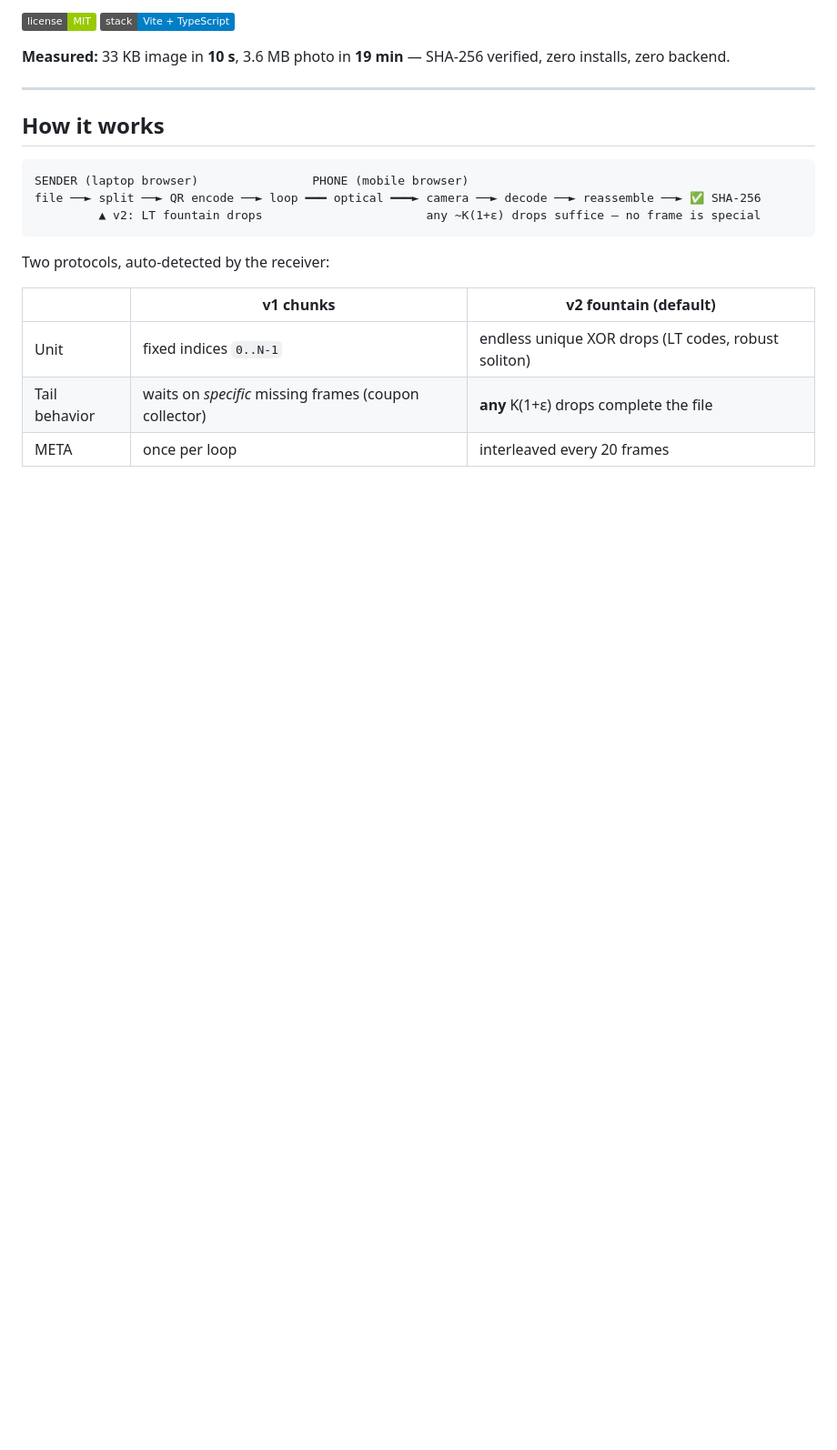
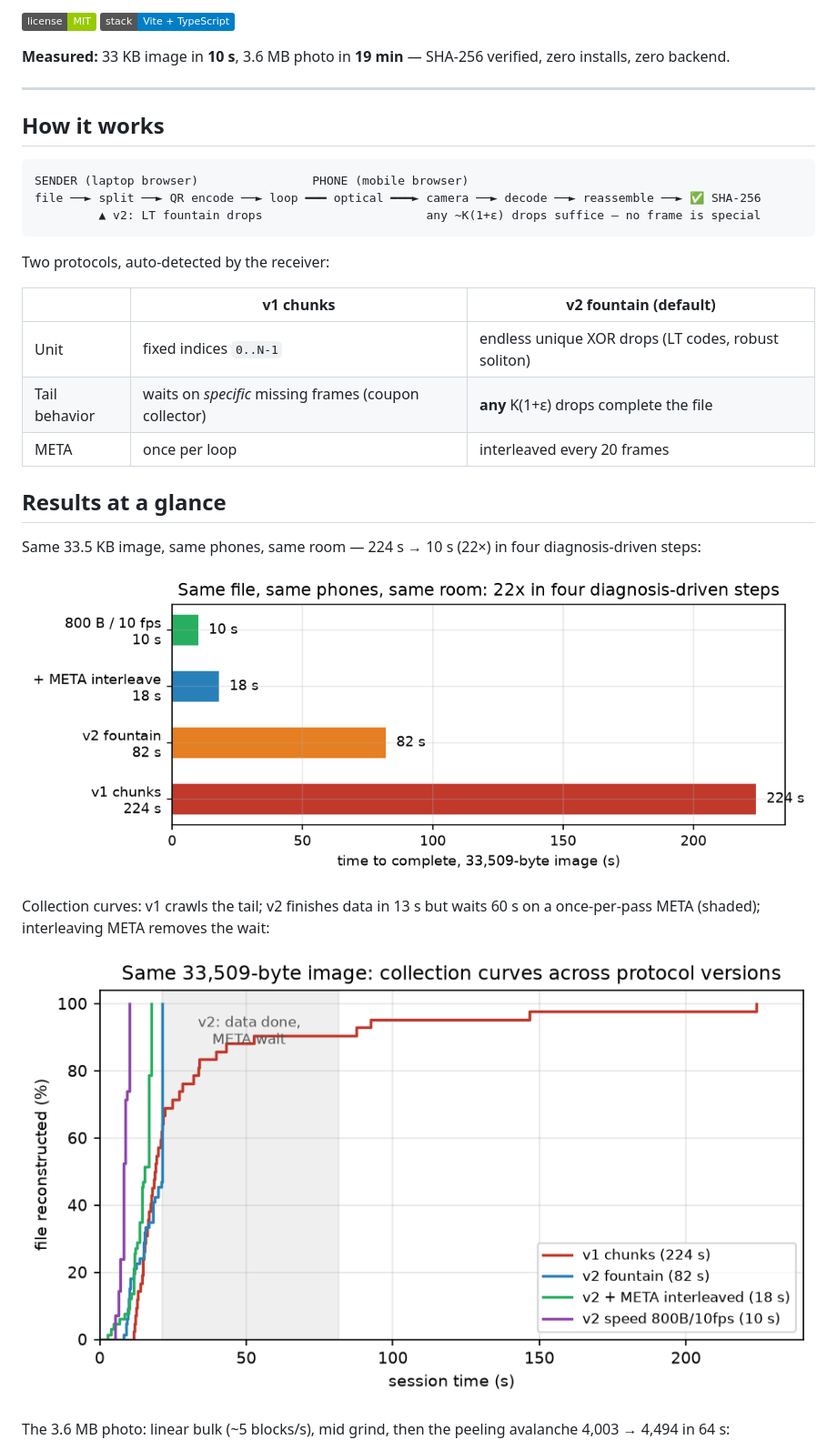
Before and after one commit to AleeEqrash/qr-image-transfer, a Markdown page: README.md, the part around one of its changes. Shown at 91% size. GitHub-like rendering; pictures changed too: docs/img/fig_arrival_small.png (added), docs/img/fig_timeline.png (added); badges without logos; blank space fills up the shorter version.

Commit message:
README: measured comparison charts (arrival curves, overhead, errors, capacity)

```diff
--- a/README.md
+++ b/README.md
@@ -24,3 +24,17 @@ Two protocols, auto-detected by the receiver:
 | Unit | fixed indices `0..N-1` | endless unique XOR drops (LT codes, robust soliton) |
 | Tail behavior | waits on *specific* missing frames (coupon collector) | **any** K(1+ε) drops complete the file |
 | META | once per loop | interleaved every 20 frames |
+
+## Results at a glance
+
+Same 33.5 KB image, same phones, same room — 224 s → 10 s (22×) in four diagnosis-driven steps:
+
+![improvement timeline](docs/img/fig_timeline.png)
+
+Collection curves: v1 crawls the tail; v2 finishes data in 13 s but waits 60 s on a once-per-pass META
+(shaded); interleaving META removes the wait:
+
+![arrival curves](docs/img/fig_arrival_small.png)
+
+The 3.6 MB photo: linear bulk (~5 blocks/s), mid grind, then the peeling avalanche 4,003 → 4,494 in 64 s:
+
```
Also changed, not shown: other parts of README.md (+14 -0 lines), docs/img/fig_arrival_big.png (added), docs/img/fig_capacity.png (added), docs/img/fig_errors.png (added), docs/img/fig_overhead.png (added).
